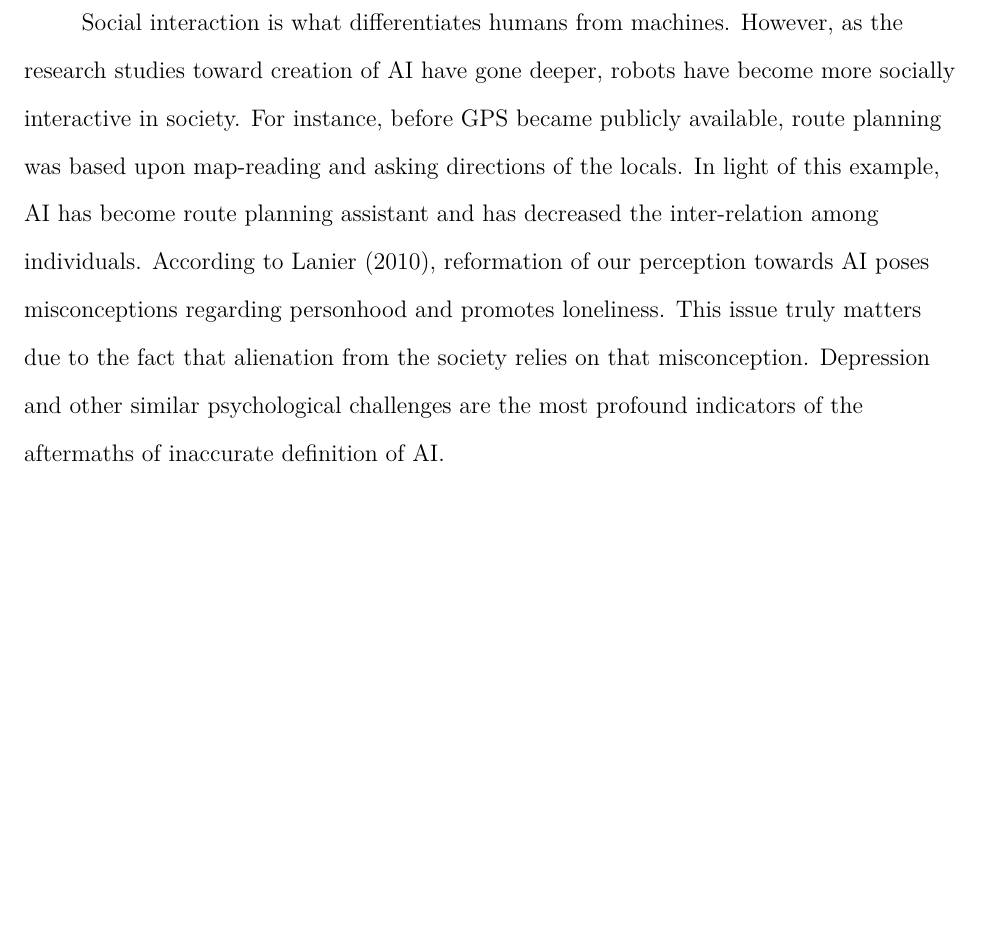
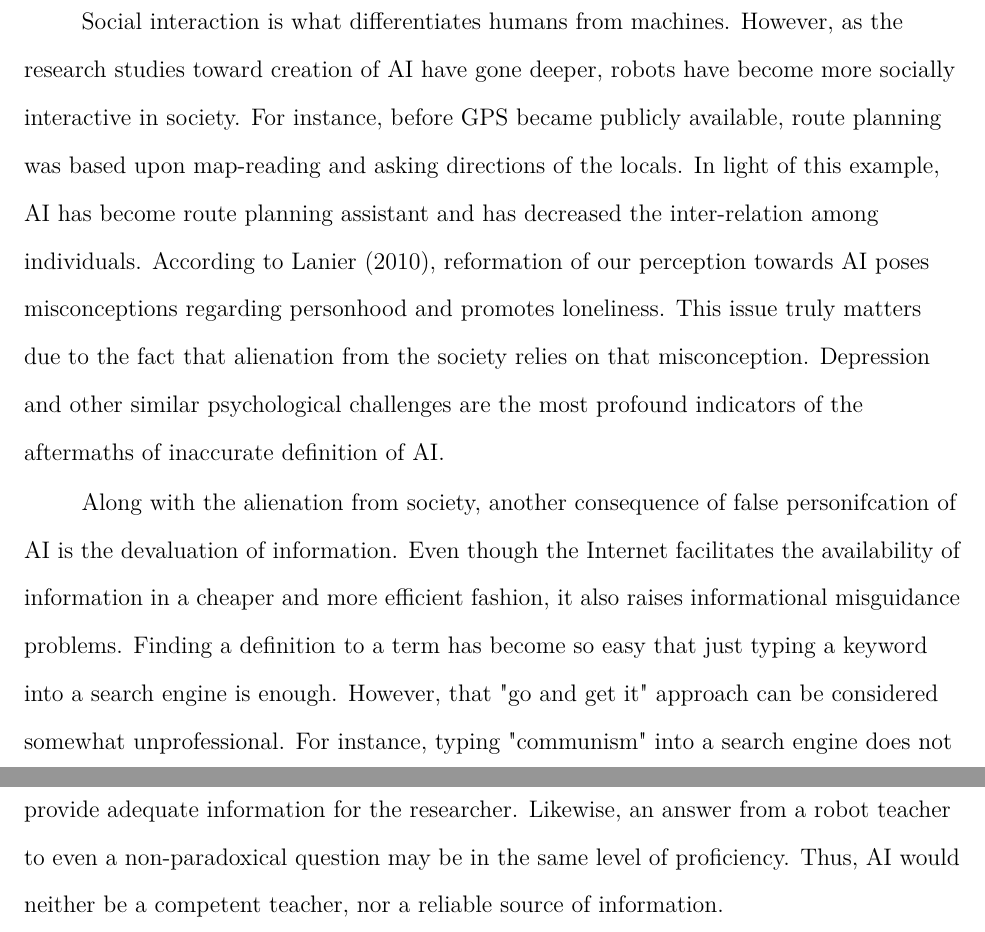
Before and after one commit to eroniki/AI-Misconceptions, a LaTeX paper (paper.tex): part of page 2 of 3 before the commit and two parts of pages 2 and 3 of 4 after it, the two joined at a grey line, cut so that both start at the same text, the shorter picture padded with empty space. Compiled offline with pdfLaTeX.

Commit message:
Add 2nd body para.

```diff
--- a/paper.tex
+++ b/paper.tex
@@ -10,6 +10,7 @@
 \maketitle
 Since the rise of the machines, approximately coinciding with the Industrial Revolution, individuals and experts have tried position accurately machines into society. Some say, machines are just tools to automate simple tasks and mundane duties of humans, while others argue against that notion. In the article entitled "The First Church of Robotics", \citeA{lan} asserts that as technology advances, the by-products and the spin off technologies have started to be antromorphosized. \citeA{lan} sarcastically claims in his article title that Artificial Intelligence (AI)  and Robotics have been gradually becoming a "religion". Among many problems that the misconception of AI poses, promotion of loneliness, devaluation of information and distrust of human judgment will be the main foci of this essay.\par
 Social interaction is what differentiates humans from machines. However, as the research studies toward creation of AI have gone deeper, robots have become more socially interactive in society. For instance, before GPS became publicly available, route planning was based upon map-reading and asking directions of the locals. In light of this example, AI has become route planning assistant and has decreased the inter-relation among individuals. According to \citeA{lan}, reformation of our perception towards AI poses misconceptions regarding personhood and promotes loneliness. This issue truly matters due to the fact that alienation from the society relies on that misconception. Depression and other similar psychological challenges are the most profound indicators of the aftermaths of inaccurate definition of AI.\par
+Along with the alienation from society, another consequence of false personifcation of AI is the devaluation of information. Even though the Internet facilitates the availability of information in a cheaper and more efficient fashion, it also raises informational misguidance problems. Finding a definition to a term has become so easy that just typing a keyword into a search engine is enough. However, that "go and get it" approach can be considered somewhat unprofessional. For instance, typing "communism" into a search engine does not provide adequate information for the researcher. Likewise, an answer from a robot teacher to even a non-paradoxical question may be in the same level of proficiency. Thus, AI would neither be a competent teacher, nor a reliable source of information.\par
 
 \bibliographystyle{apacite}
 \bibliography{bibliography}
```
